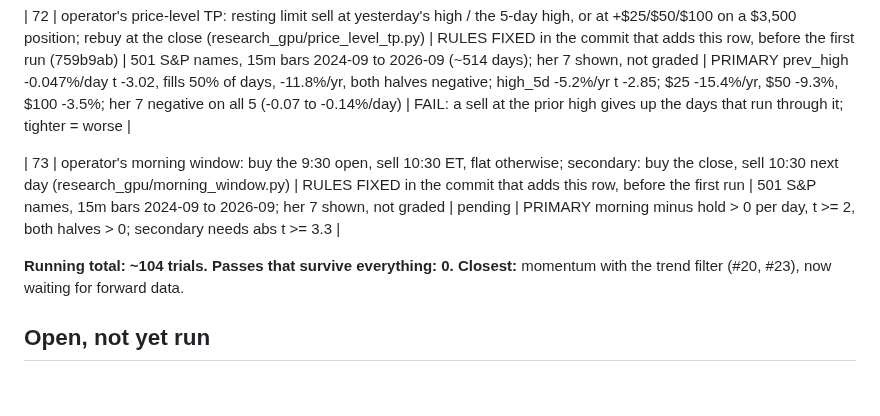
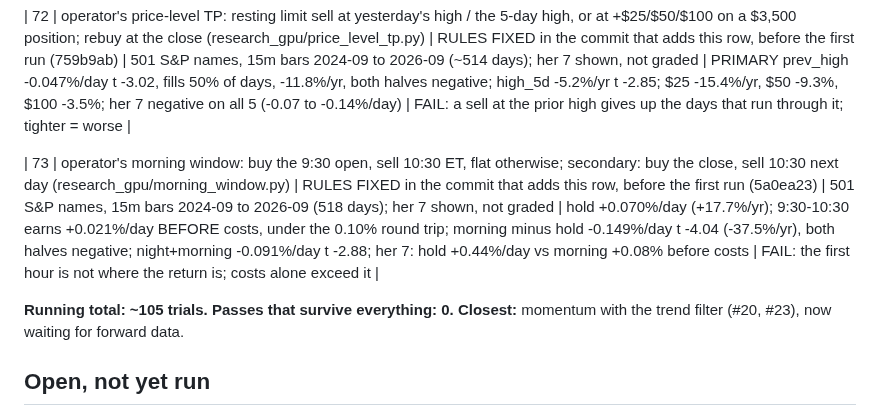
Before and after one commit to SDavidJake907/-quant-desk, a Markdown page: TRIALS.md, the part around the change. GitHub-like rendering; blank space fills up the shorter version.

Commit message:
test: TRIALS #73 result -- FAIL; the 9:30-10:30 window earns less than its costs
Co-Authored-By: Claude Opus 5.5 <noreply@anthropic.com>

```diff
--- a/TRIALS.md
+++ b/TRIALS.md
@@ -87,9 +87,9 @@ model take/skip and model exits. They are counted, not re-listed.
 
 | 72 | operator's price-level TP: resting limit sell at yesterday's high / the 5-day high, or at +$25/$50/$100 on a $3,500 position; rebuy at the close (research_gpu/price_level_tp.py) | RULES FIXED in the commit that adds this row, before the first run (759b9ab) | 501 S&P names, 15m bars 2024-09 to 2026-09 (~514 days); her 7 shown, not graded | PRIMARY prev_high -0.047%/day t -3.02, fills 50% of days, -11.8%/yr, both halves negative; high_5d -5.2%/yr t -2.85; $25 -15.4%/yr, $50 -9.3%, $100 -3.5%; her 7 negative on all 5 (-0.07 to -0.14%/day) | FAIL: a sell at the prior high gives up the days that run through it; tighter = worse |
 
-| 73 | operator's morning window: buy the 9:30 open, sell 10:30 ET, flat otherwise; secondary: buy the close, sell 10:30 next day (research_gpu/morning_window.py) | RULES FIXED in the commit that adds this row, before the first run | 501 S&P names, 15m bars 2024-09 to 2026-09; her 7 shown, not graded | pending | PRIMARY morning minus hold > 0 per day, t >= 2, both halves > 0; secondary needs abs t >= 3.3 |
+| 73 | operator's morning window: buy the 9:30 open, sell 10:30 ET, flat otherwise; secondary: buy the close, sell 10:30 next day (research_gpu/morning_window.py) | RULES FIXED in the commit that adds this row, before the first run (5a0ea23) | 501 S&P names, 15m bars 2024-09 to 2026-09 (518 days); her 7 shown, not graded | hold +0.070%/day (+17.7%/yr); 9:30-10:30 earns +0.021%/day BEFORE costs, under the 0.10% round trip; morning minus hold -0.149%/day t -4.04 (-37.5%/yr), both halves negative; night+morning -0.091%/day t -2.88; her 7: hold +0.44%/day vs morning +0.08% before costs | FAIL: the first hour is not where the return is; costs alone exceed it |
 
-**Running total: ~104 trials. Passes that survive everything: 0.**
+**Running total: ~105 trials. Passes that survive everything: 0.**
 **Closest:** momentum with the trend filter (#20, #23), now waiting for forward
 data.
 
```
